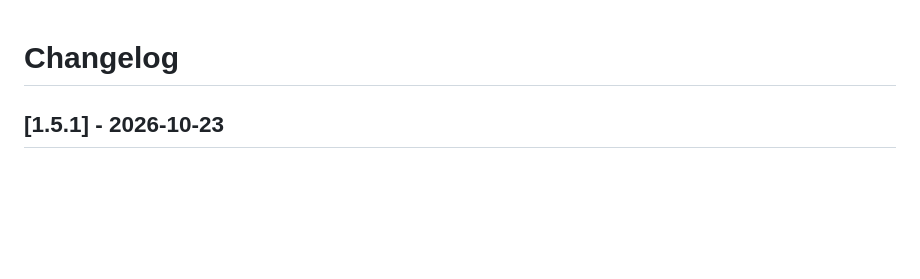
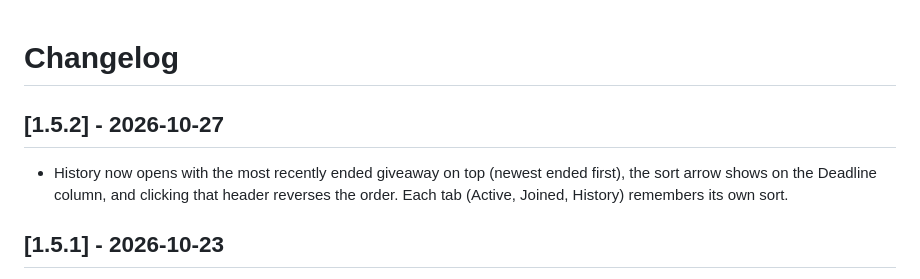
Before and after one commit to Smokianlord/SkinClub-GW-Finder, a Markdown page: CHANGELOG.md, the part around the change. GitHub-like rendering; blank space fills up the shorter version.

```diff
--- a/CHANGELOG.md
+++ b/CHANGELOG.md
@@ -1,4 +1,8 @@
 # Changelog
+
+## [1.5.2] - 2026-10-27
+
+- History now opens with the most recently ended giveaway on top (newest ended first), the sort arrow shows on the Deadline column, and clicking that header reverses the order. Each tab (Active, Joined, History) remembers its own sort.
 
 ## [1.5.1] - 2026-10-23
 
```
Also changed, not shown: README.md (+1 -1 lines), releases/v1.5.2.md (added, +10 -0 lines), docs/screenshot.png, 4 other files.
